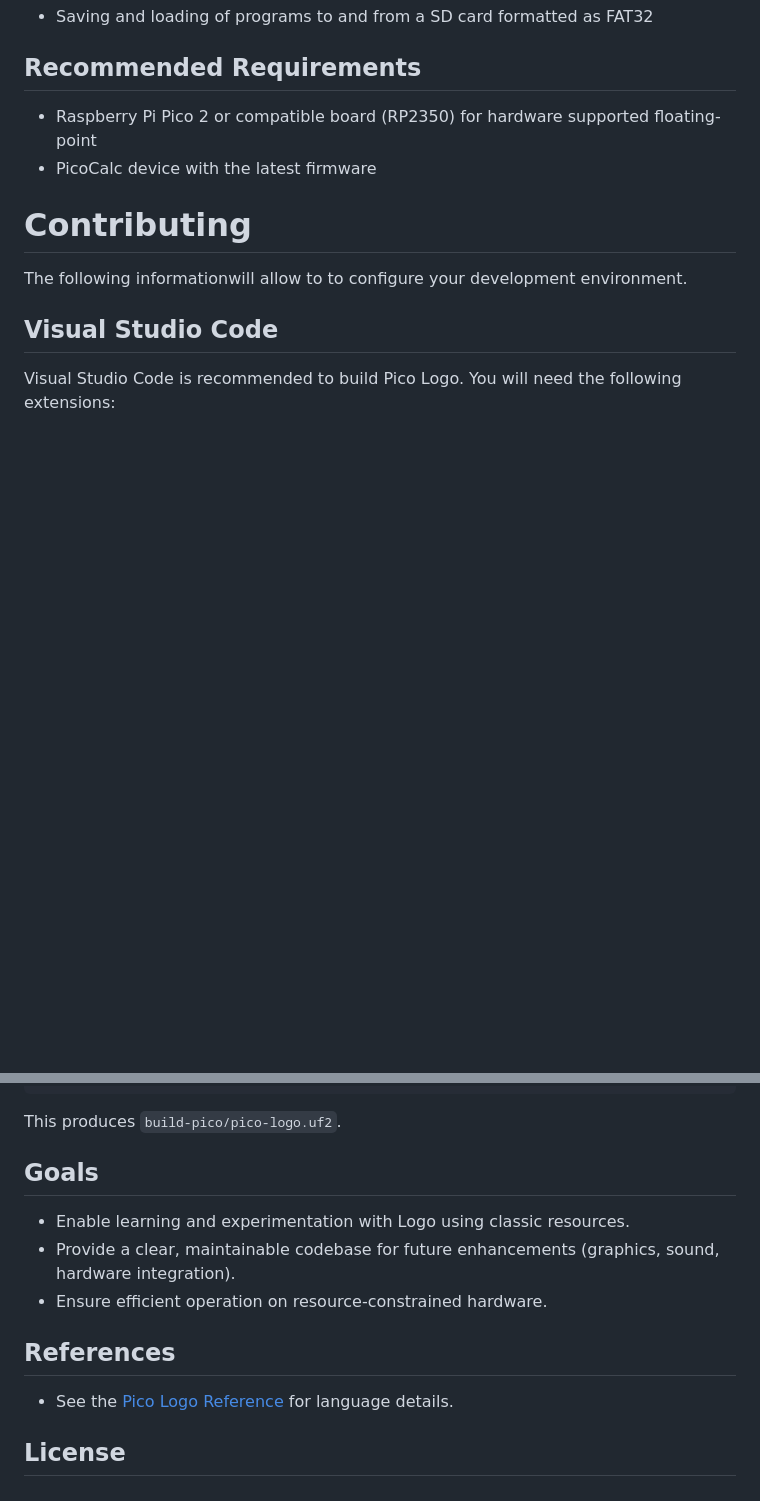
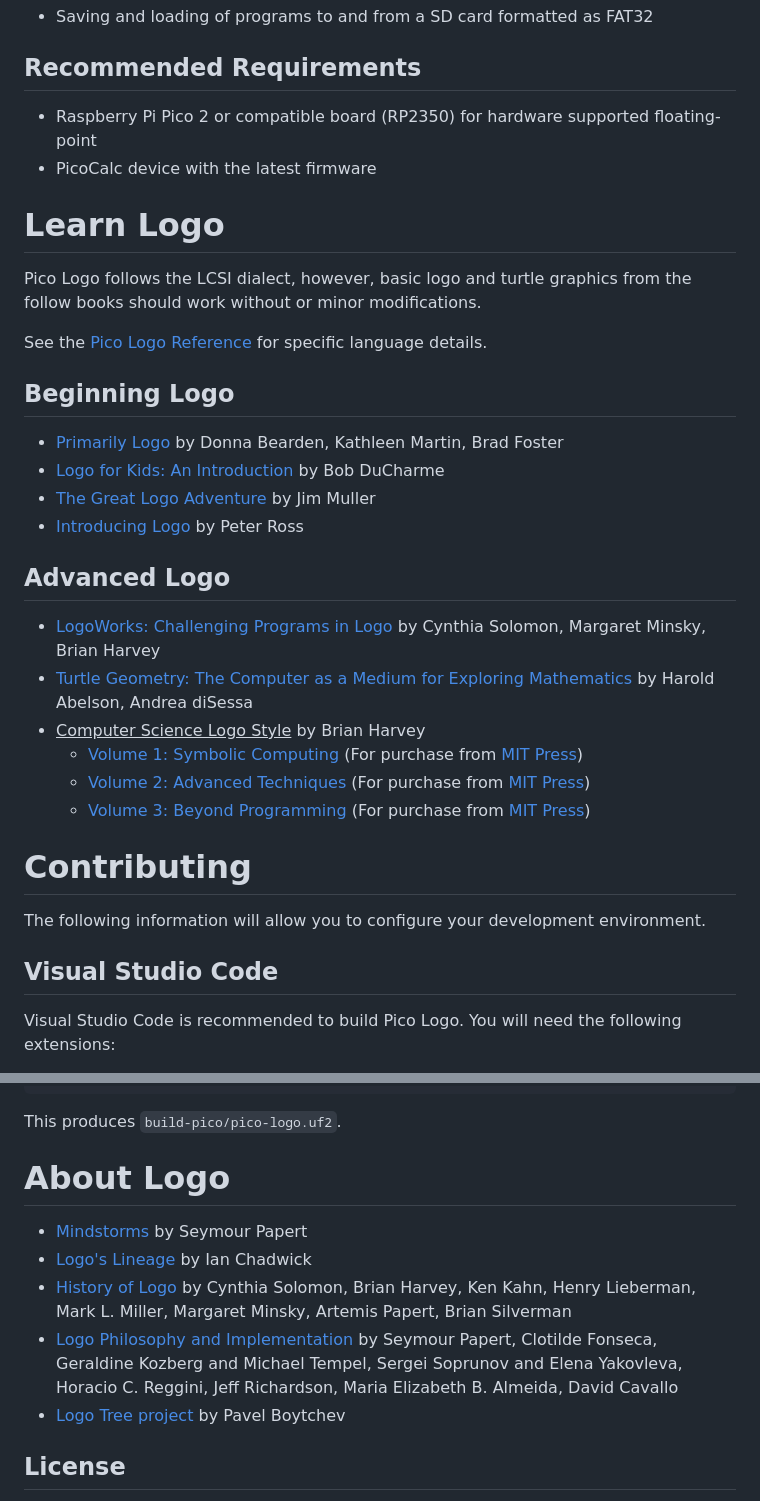
Before and after one commit to BlairLeduc/pico-logo, a Markdown page: README.md, 2 parts joined by grey strips. Rendered like a GitHub page; blank space fills up the shorter version.

Commit message:
Update README.md and Pico Logo Reference with additional goals and resources

```diff
--- a/README.md
+++ b/README.md
@@ -29,9 +35,29 @@ Pico Logo is a lightweight, modular Logo interpreter written in C, designed for
 - Raspberry Pi Pico 2 or compatible board (RP2350) for hardware supported floating-point
 - PicoCalc device with the latest firmware
 
+# Learn Logo
+Pico Logo follows the LCSI dialect, however, basic logo and turtle graphics from the follow books should work without or minor modifications.
+
+See the [Pico Logo Reference](/reference/Pico_Logo_Reference.md) for specific language details.
+
+## Beginning Logo
+- [Primarily Logo](https://archive.org/details/primarilylogo/page/n37/mode/2up) by Donna Bearden, Kathleen Martin, Brad Foster
+- [Logo for Kids: An Introduction](https://www.snee.com/logo/logo4kids.pdf) by Bob DuCharme
+- [The Great Logo Adventure](https://softronix.com/download/tgla.zip) by Jim Muller
+- [Introducing Logo](https://archive.org/details/tibook_introducing-logo/) by Peter Ross
+
+## Advanced Logo
+- [LogoWorks: Challenging Programs in Logo](https://logothings.github.io/logothings/logoworks/Home.html) by Cynthia Solomon, Margaret Minsky, Brian Harvey
+- [Turtle Geometry: The Computer as a Medium for Exploring Mathematics](https://direct.mit.edu/books/oa-monograph/4663/Turtle-GeometryThe-Computer-as-a-Medium-for) by Harold Abelson, Andrea diSessa
+- <ins>Computer Science Logo Style</ins> by Brian Harvey
+  - [Volume 1: Symbolic Computing](https://people.eecs.berkeley.edu/~bh/v1-toc2.html) (For purchase from [MIT Press](https://mitpress.mit.edu/9780262581486/computer-science-logo-style-volume-1/))
+  - [Volume 2: Advanced Techniques](https://people.eecs.berkeley.edu/~bh/v2-toc2.html) (For purchase from [MIT Press](https://mitpress.mit.edu/9780262581493/computer-science-logo-style-volume-2/))
+  - [Volume 3: Beyond Programming](https://people.eecs.berkeley.edu/~bh/v3-toc2.html) (For purchase from [MIT Press](https://mitpress.mit.edu/9780262581509/computer-science-logo-style-volume-3/))
+
+
 # Contributing
 
-The following informationwill allow to to configure your development environment.
+The following information will allow you to configure your development environment.
 
 ## Visual Studio Code
 
@@ -101,15 +127,12 @@ cmake --build --preset=pico
 
 This produces `build-pico/pico-logo.uf2`.
 
-## Goals
-
-- Enable learning and experimentation with Logo using classic resources.
-- Provide a clear, maintainable codebase for future enhancements (graphics, sound, hardware integration).
-- Ensure efficient operation on resource-constrained hardware.
-
-## References
-
-- See the [Pico Logo Reference](/reference/Pico_Logo_Reference.md) for language details.
+# About Logo
+- [Mindstorms](http://worrydream.com/refs/Papert%20-%20Mindstorms%201st%20ed.pdf) by Seymour Papert
+- [Logo's Lineage](https://www.atarimagazines.com/v2n12/logoslineage.php) by Ian Chadwick
+- [History of Logo](https://escholarship.org/uc/item/1623m1p3) by Cynthia Solomon, Brian Harvey, Ken Kahn, Henry Lieberman, Mark L. Miller, Margaret Minsky, Artemis Papert, Brian Silverman
+- [Logo Philosophy and Implementation](http://www.microworlds.com/support/logo-philosophy-implementation.html) by Seymour Papert, Clotilde Fonseca, Geraldine Kozberg and Michael Tempel, Sergei Soprunov and Elena Yakovleva, Horacio C. Reggini, Jeff Richardson, Maria Elizabeth B. Almeida, David Cavallo
+- [Logo Tree project](https://web.archive.org/web/20180820132053/http://elica.net/download/papers/LogoTreeProject.pdf) by Pavel Boytchev
 
 ## License
 
```
Also changed, not shown: other parts of README.md (+6 -0 lines), reference/Pico_Logo_Reference.md (+5 -0 lines).
